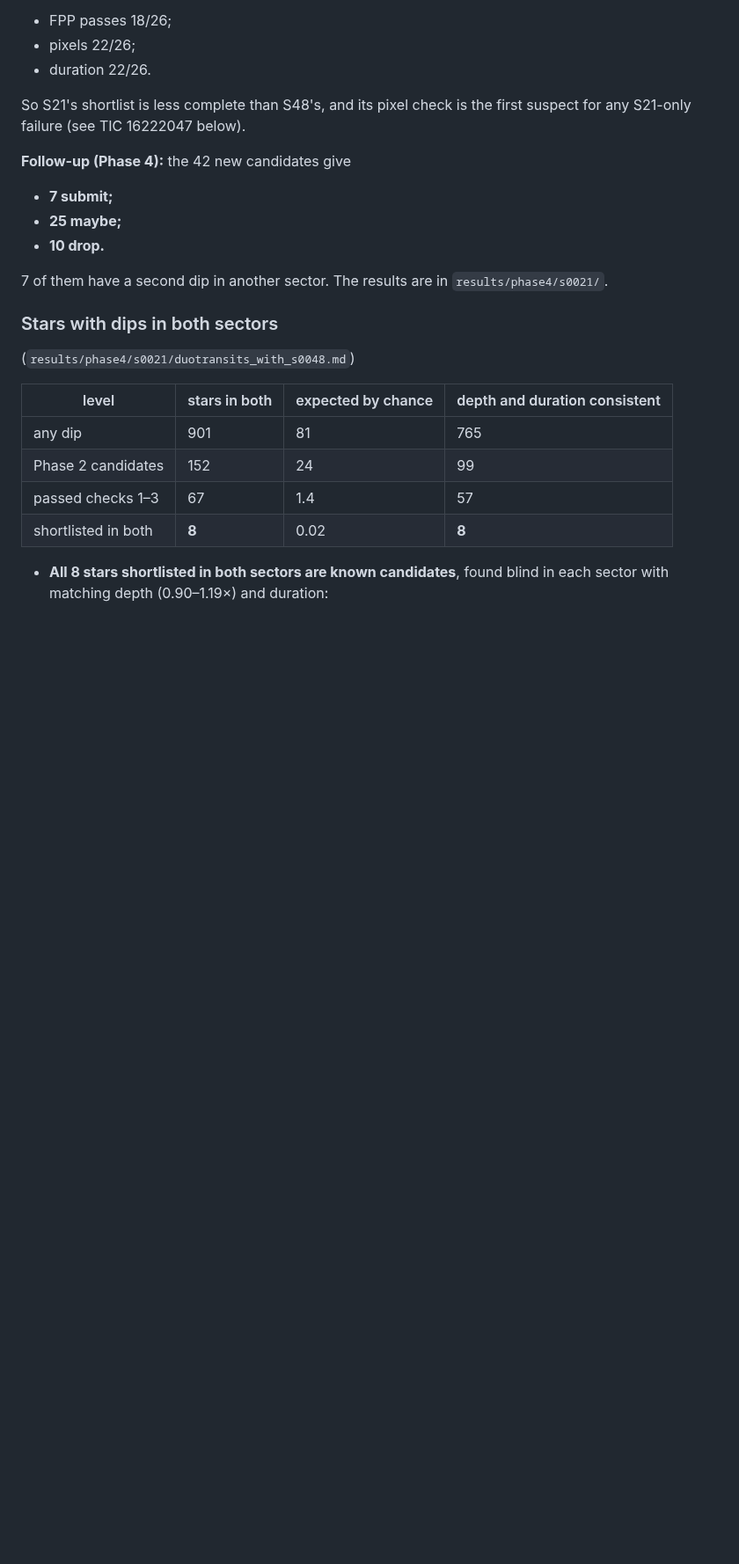
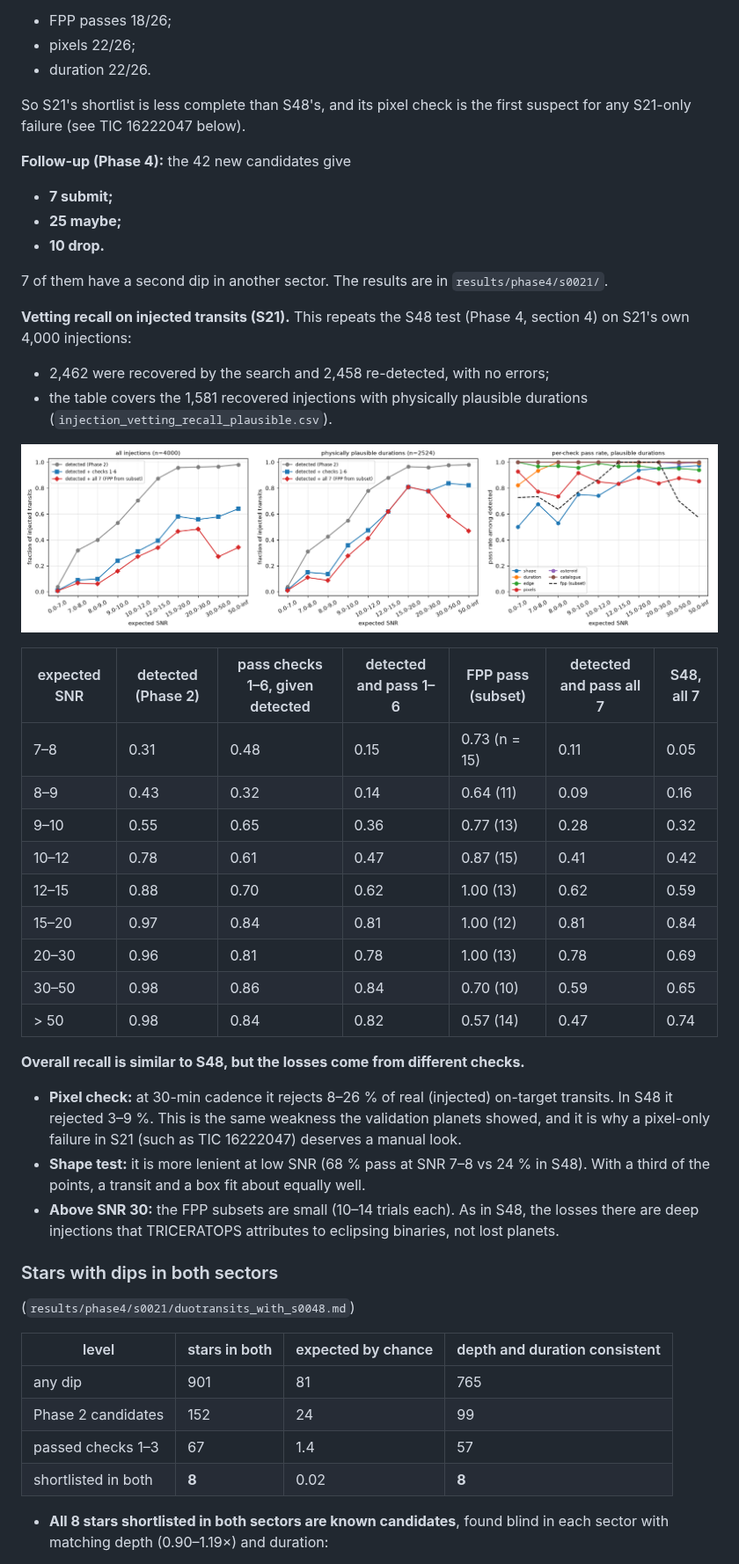
Before and after one commit to vuolt-agent/tess-hunt, a Markdown page: RESULTS.md, the part around the change. Shown at 88% size. Drawn GitHub-style; pictures changed too: plots/phase4/s0021/injection_vetting_recall.png (added); blank space fills up the shorter version.

Commit message:
Sector 21: injection-vetting recall
The 4,000 S21 injections through all seven checks. Recall is similar to
S48 overall. The pixel check costs more at 30-min cadence (8-26 % vs
3-9 %), and the shape test is more lenient at low SNR.

Co-Authored-By: Claude Opus 5.5 <noreply@anthropic.com>
Claude-Session: https://claude.ai/code/session_017uB1BhARbPb35aW9BtHQ5W

```diff
--- a/RESULTS.md
+++ b/RESULTS.md
@@ -1018,6 +1018,29 @@ first suspect for any S21-only failure (see TIC 16222047 below).
 7 of them have a second dip in another sector. The results are in
 `results/phase4/s0021/`.
 
+**Vetting recall on injected transits (S21).** This repeats the S48 test (Phase 4, section 4) on S21's own 4,000 injections:
+- 2,462 were recovered by the search and 2,458 re-detected, with no errors;
+- the table covers the 1,581 recovered injections with physically plausible durations (`injection_vetting_recall_plausible.csv`).
+
+![S21 injection vetting recall](plots/phase4/s0021/injection_vetting_recall.png)
+
+| expected SNR | detected (Phase 2) | pass checks 1–6, given detected | detected and pass 1–6 | FPP pass (subset) | detected and pass all 7 | S48, all 7 |
+|---|---|---|---|---|---|---|
+| 7–8 | 0.31 | 0.48 | 0.15 | 0.73 (n = 15) | 0.11 | 0.05 |
+| 8–9 | 0.43 | 0.32 | 0.14 | 0.64 (11) | 0.09 | 0.16 |
+| 9–10 | 0.55 | 0.65 | 0.36 | 0.77 (13) | 0.28 | 0.32 |
+| 10–12 | 0.78 | 0.61 | 0.47 | 0.87 (15) | 0.41 | 0.42 |
+| 12–15 | 0.88 | 0.70 | 0.62 | 1.00 (13) | 0.62 | 0.59 |
+| 15–20 | 0.97 | 0.84 | 0.81 | 1.00 (12) | 0.81 | 0.84 |
+| 20–30 | 0.96 | 0.81 | 0.78 | 1.00 (13) | 0.78 | 0.69 |
+| 30–50 | 0.98 | 0.86 | 0.84 | 0.70 (10) | 0.59 | 0.65 |
+| > 50 | 0.98 | 0.84 | 0.82 | 0.57 (14) | 0.47 | 0.74 |
+
+**Overall recall is similar to S48, but the losses come from different checks.**
+- **Pixel check:** at 30-min cadence it rejects 8–26 % of real (injected) on-target transits. In S48 it rejected 3–9 %. This is the same weakness the validation planets showed, and it is why a pixel-only failure in S21 (such as TIC 16222047) deserves a manual look.
+- **Shape test:** it is more lenient at low SNR (68 % pass at SNR 7–8 vs 24 % in S48). With a third of the points, a transit and a box fit about equally well.
+- **Above SNR 30:** the FPP subsets are small (10–14 trials each). As in S48, the losses there are deep injections that TRICERATOPS attributes to eclipsing binaries, not lost planets.
+
 ### Stars with dips in both sectors
 
 (`results/phase4/s0021/duotransits_with_s0048.md`)
```
Also changed, not shown: 4 other files.
